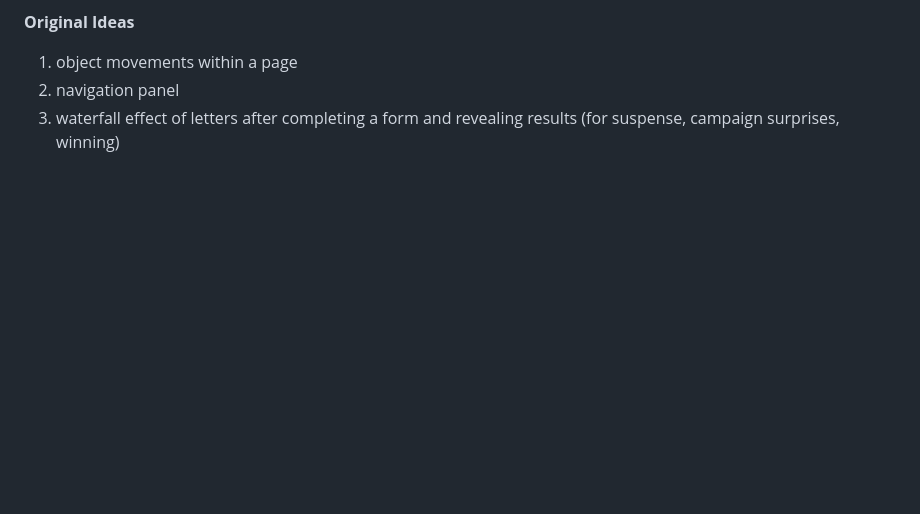
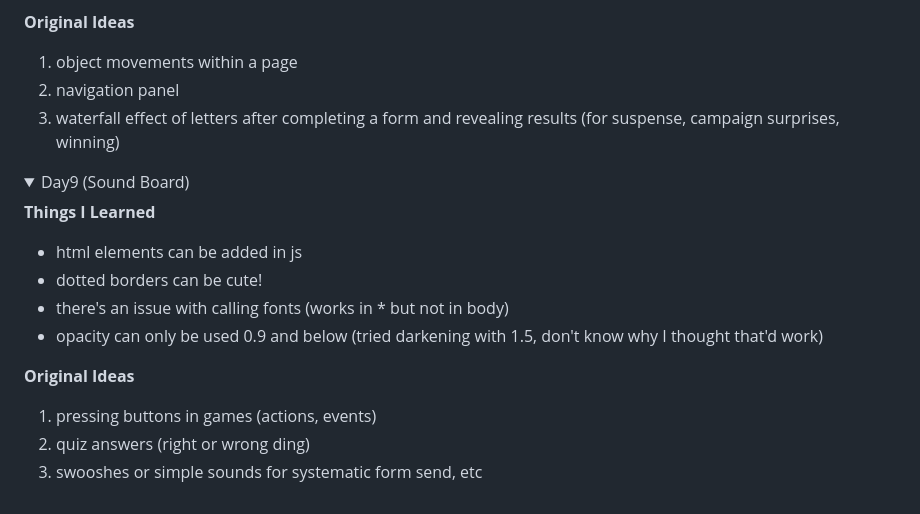
Before and after one commit to Uma1ra/50projects-50days-JavaScript, a Markdown page: README.md, the part around one of its changes. Drawn GitHub-style; folded sections open; blank space fills up the shorter version.

Commit message:
[Finish] 09 Sound Board
update README for day9

```diff
--- a/README.md
+++ b/README.md
@@ -153,3 +153,18 @@ Referenced Github Repo: https://github.com/bradtraversy/50projects50days
   (for suspense, campaign surprises, winning)
 
 </details>
+
+<details>
+  <summary>Day9 (Sound Board)</summary>
+
+  **Things I Learned**
+  - html elements can be added in js
+  - dotted borders can be cute!
+  - there's an issue with calling fonts (works in * but not in body)
+  - opacity can only be used 0.9 and below (tried darkening with 1.5, don't know why I thought that'd work)
+
+  **Original Ideas**
+  1. pressing buttons in games (actions, events)
+  2. quiz answers (right or wrong ding)
+  3. swooshes or simple sounds for systematic form send, etc
+
```
Also changed, not shown: other parts of README.md (+1 -0 lines).
